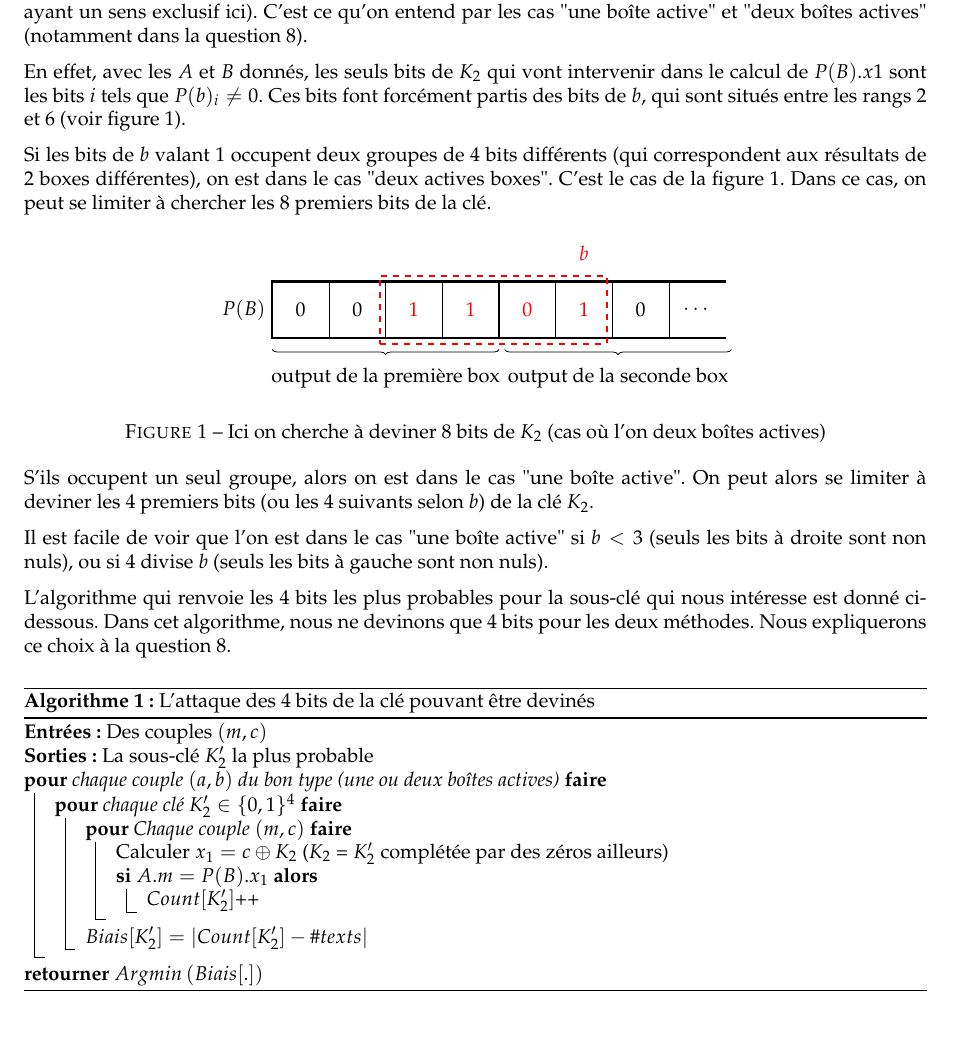
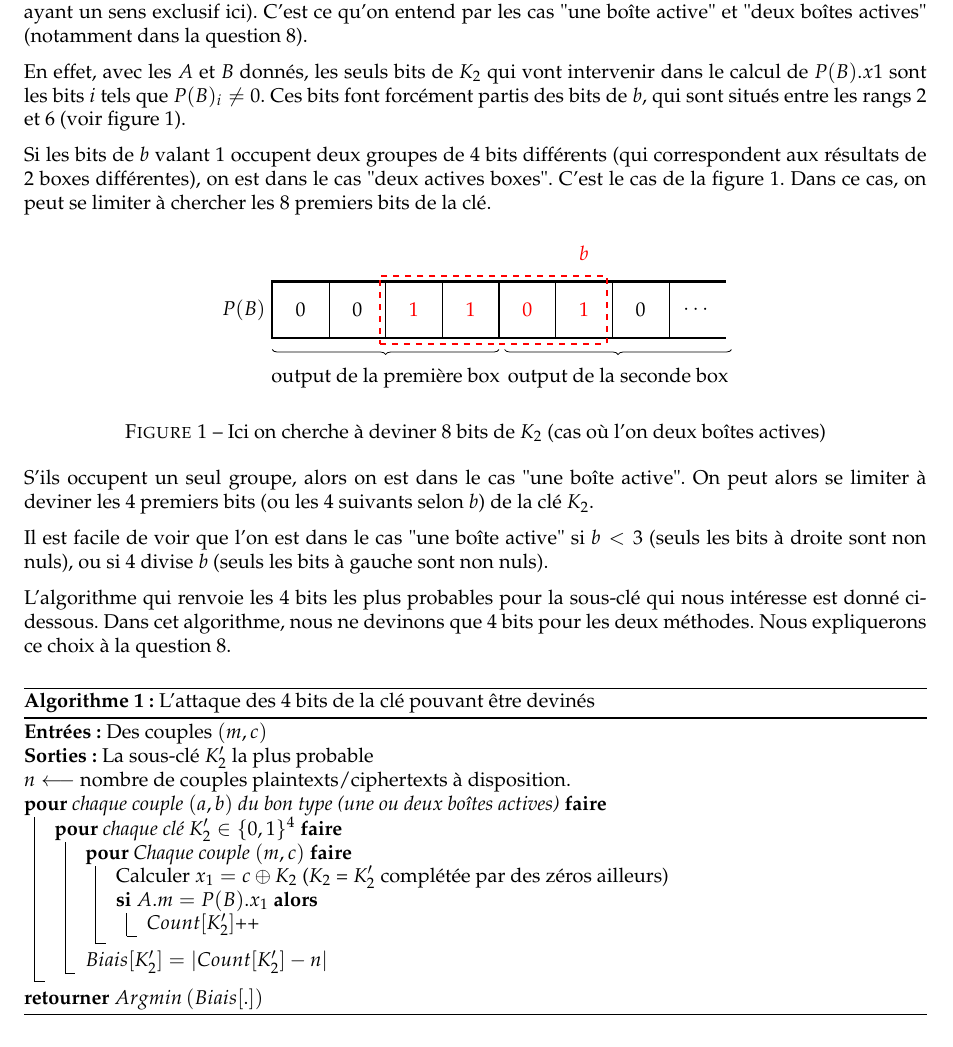
Before and after one commit to marc-chevalier/B32, a LaTeX document (rapport/rapport.tex): part of page 3 of 5, cut so that both start at the same text. Compiled offline with pdfLaTeX.

Commit message:
[Rapport] Quelques corrections

```diff
--- a/rapport/rapport.tex
+++ b/rapport/rapport.tex
@@ -109,7 +109,7 @@ D'où $\prob{A.m = P(B).x_1} = \frac{1}{2} \pm \frac{6}{16}$, ce qui permet de c
 
 Selon la valeur de $b$, les bits non nuls de $P(B)$ peuvent correspondre à une ou deux Sboxes (le "ou" ayant un sens exclusif ici). C'est ce qu'on entend par les cas "une boîte active" et "deux boîtes actives" (notamment dans la question 8).
 
-En effet, avec les $A$ et $B$ donnés, les seuls bits de $K_2$ qui vont intervenir dans le calcul de $P(B).x1$ sont les bits $i$ tels que $P(b)_i \neq 0$. Ces bits font forcément partis des bits de $b$, qui sont situés entre les rangs 2 et 6 (voir figure
+En effet, avec les $A$ et $B$ donnés, les seuls bits de $K_2$ qui vont intervenir dans le calcul de $P(B).x1$ sont les bits $i$ tels que $P(B)_i \neq 0$. Ces bits font forcément partis des bits de $b$, qui sont situés entre les rangs 2 et 6 (voir figure
 \ref{illustration_bits_key}).
 
 Si les bits de $b$ valant $1$ occupent deux groupes de 4 bits différents (qui correspondent aux résultats de 2 boxes différentes), on est dans le cas "deux actives boxes". C'est le cas de la figure \ref{illustration_bits_key}. Dans ce cas, on peut se limiter à chercher les 8 premiers bits de la clé.
@@ -155,6 +155,7 @@ L'algorithme qui renvoie les 4 bits les plus probables pour la sous-clé qui nou
 \caption{L'attaque des 4 bits de la clé pouvant être devinés}
 	\Entree{Des couples $(m,c)$}
 	\Sortie{La sous-clé $K'_2$ la plus probable}
+	$n \longleftarrow $ nombre de couples plaintexts/ciphertexts à disposition. \\
 	\Pour{chaque couple $(a,b)$ du bon type (une ou deux boîtes actives)}
 	{
 		\Pour{chaque clé $K'_2 \in \{0,1\}^4$}
@@ -164,7 +165,7 @@ L'algorithme qui renvoie les 4 bits les plus probables pour la sous-clé qui nou
 				Calculer $x_1 = c \oplus K_2$ ($K_2$ = $K'_2$ complétée par des zéros ailleurs) \\
 				\Si{$A.m = P(B).x_1$}{$Count[K'_2]$++}
 			}
-		$Biais[K'_2] = | Count[K'_2] - \# texts |$
+		$Biais[K'_2] = | Count[K'_2] - n |$
 		}
 
 	}
```
